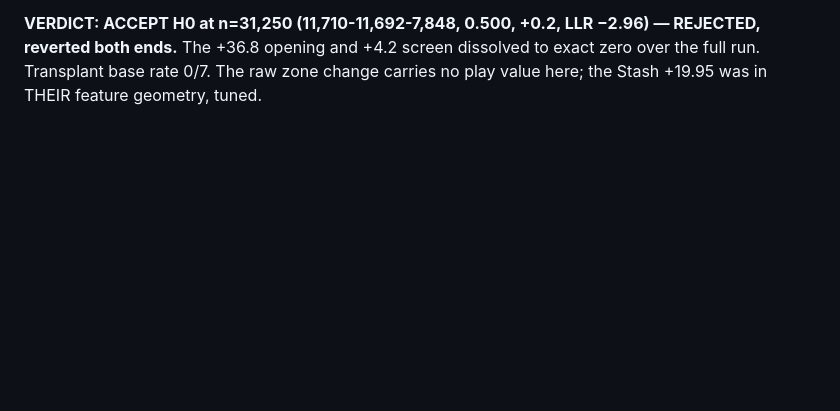
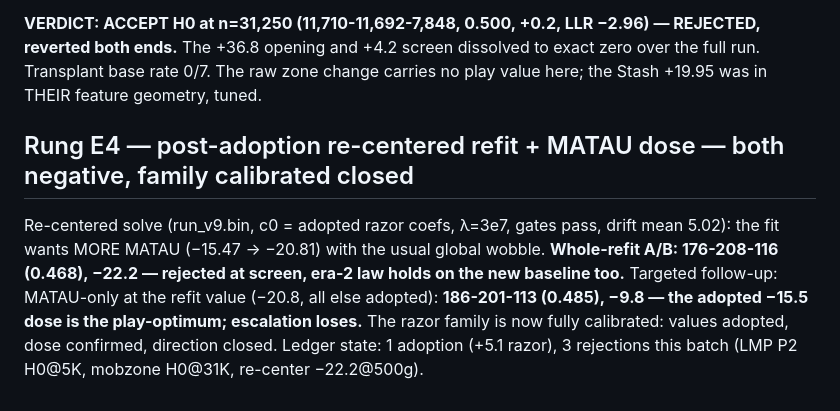
Before and after one commit to changcheng967/Luminex, a Markdown page: HCE_TUNING_RESULTS.md, the part around the change. Rendered like a GitHub page; blank space fills up the shorter version.

Commit message:
Record re-centering refit and MATAU dose rejections; razor family calibrated
The post-adoption full refit lost 22 Elo at 500 games (the era-2 law
holds on the razor baseline) and the targeted MATAU escalation to the
refit value lost 9.8 — the adopted -15.5 dose is the play-optimum.
Razor family closed: values adopted, dose confirmed, direction done.
Session batch: one adoption (+5.1), three clean rejections.

```diff
--- a/HCE_TUNING_RESULTS.md
+++ b/HCE_TUNING_RESULTS.md
@@ -724,3 +724,16 @@ LLR −2.96) — REJECTED, reverted both ends.** The +36.8 opening and
 +4.2 screen dissolved to exact zero over the full run. Transplant
 base rate 0/7. The raw zone change carries no play value here; the
 Stash +19.95 was in THEIR feature geometry, tuned.
+
+## Rung E4 — post-adoption re-centered refit + MATAU dose — both negative, family calibrated closed
+
+Re-centered solve (run_v9.bin, c0 = adopted razor coefs, λ=3e7,
+gates pass, drift mean 5.02): the fit wants MORE MATAU (−15.47 →
+−20.81) with the usual global wobble. **Whole-refit A/B: 176-208-116
+(0.468), −22.2 — rejected at screen, era-2 law holds on the new
+baseline too.** Targeted follow-up: MATAU-only at the refit value
+(−20.8, all else adopted): **186-201-113 (0.485), −9.8 — the adopted
+−15.5 dose is the play-optimum; escalation loses.** The razor family
+is now fully calibrated: values adopted, dose confirmed, direction
+closed. Ledger state: 1 adoption (+5.1 razor), 3 rejections this
+batch (LMP P2 H0@5K, mobzone H0@31K, re-center −22.2@500g).
```
